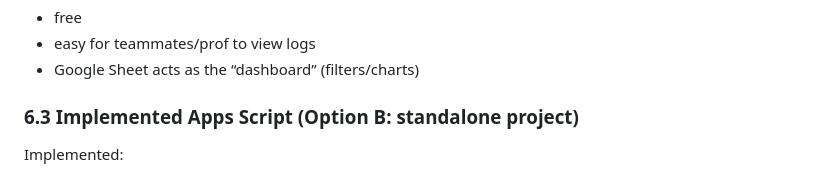
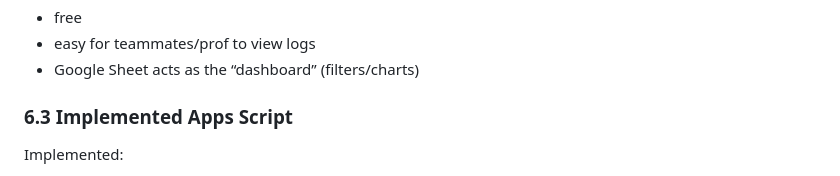
Before and after one commit to y-yingg/INF2009-Project, a Markdown page: Project (For Mqtt)/README.md, the part around the change. Rendered like a GitHub page.

```diff
--- a/Project (For Mqtt)/README.md
+++ b/Project (For Mqtt)/README.md
@@ -222,7 +222,7 @@ Used **Google Apps Script Web App** + **Google Sheets**:
 - easy for teammates/prof to view logs
 - Google Sheet acts as the “dashboard” (filters/charts)
 
-### 6.3 Implemented Apps Script (Option B: standalone project)
+### 6.3 Implemented Apps Script
 Implemented:
 - `doPost(e)` reads JSON and appends a row into a fixed sheet by `SpreadsheetApp.openById(SHEET_ID)`
 - auto-creates `logs` tab if missing
```
